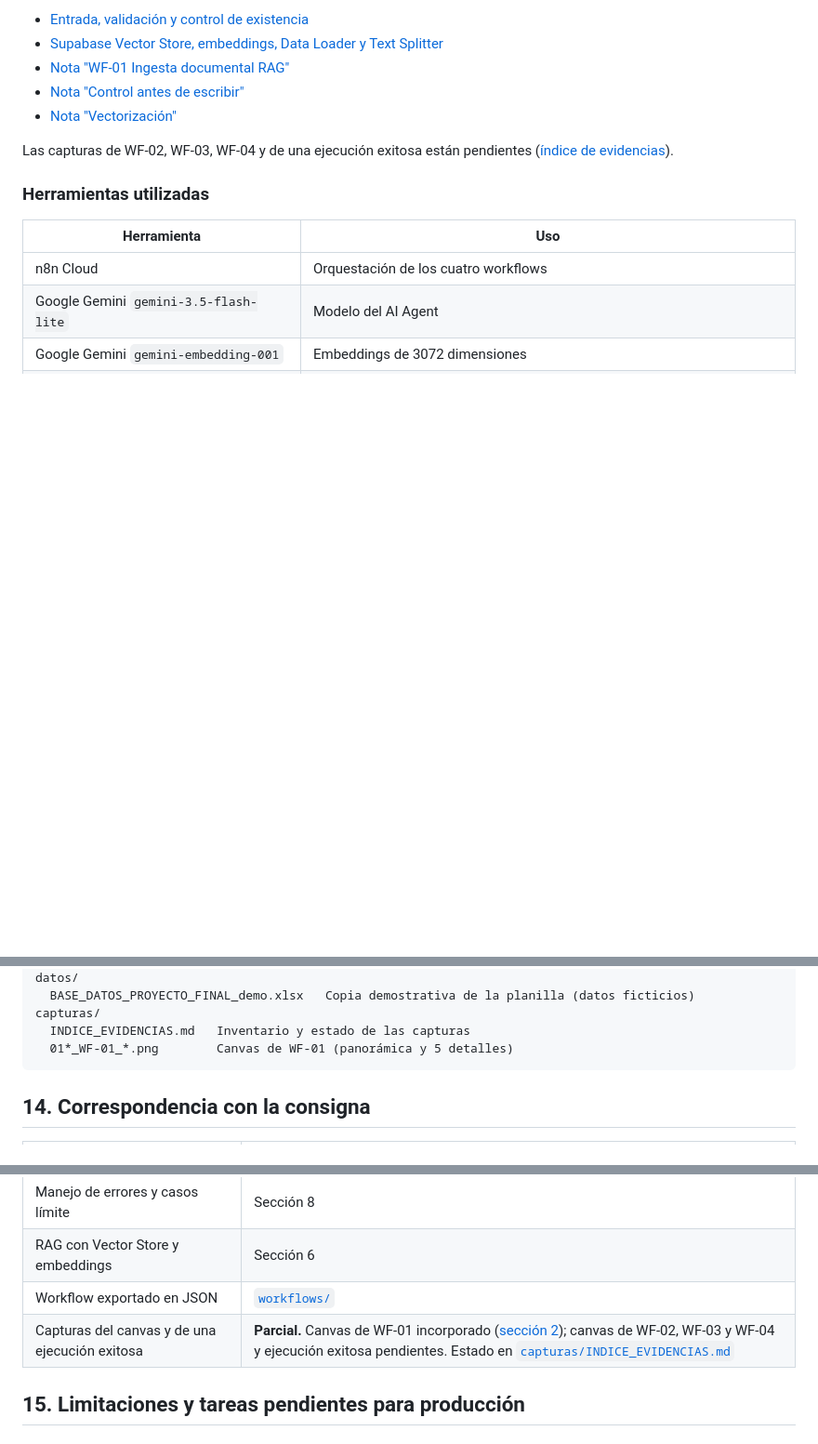
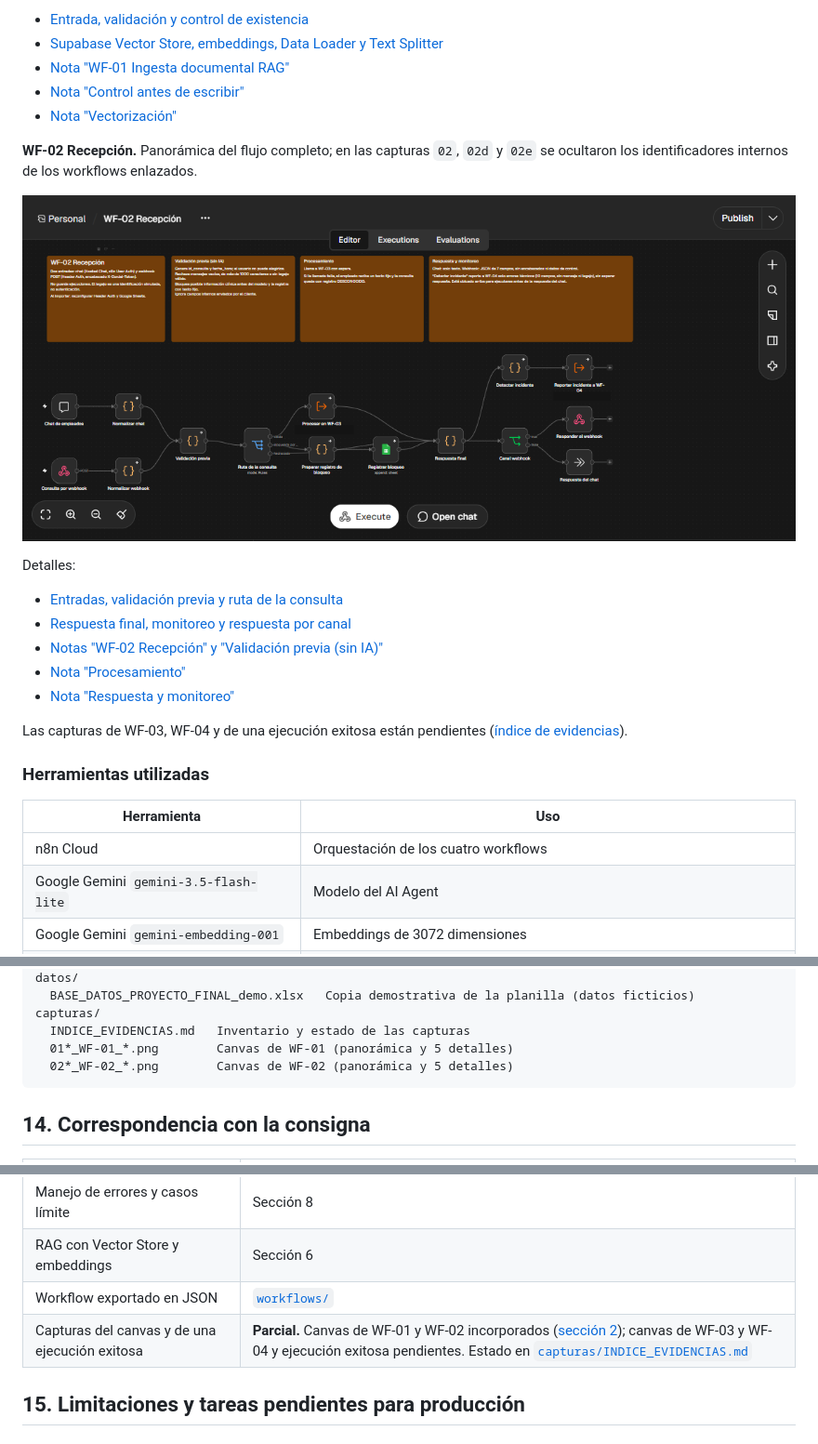
Before and after one commit to dielandriel/proyecto-final-ai-automation-n8n-rag, a Markdown page: README.md, 3 parts joined by grey strips. Shown at 93% size. GitHub-like rendering; pictures changed too: capturas/02_WF-02_canvas.png (added); blank space fills up the shorter version.

````diff
--- a/README.md
+++ b/README.md
@@ -107,7 +107,19 @@ Detalles:
 - [Nota "Control antes de escribir"](capturas/01b_WF-01_nota_control.png)
 - [Nota "Vectorización"](capturas/01c_WF-01_nota_vectorizacion.png)
 
-Las capturas de WF-02, WF-03, WF-04 y de una ejecución exitosa están pendientes ([índice de evidencias](capturas/INDICE_EVIDENCIAS.md)).
+**WF-02 Recepción.** Panorámica del flujo completo; en las capturas `02`, `02d` y `02e` se ocultaron los identificadores internos de los workflows enlazados.
+
+![Canvas de WF-02 Recepción](capturas/02_WF-02_canvas.png)
+
+Detalles:
+
+- [Entradas, validación previa y ruta de la consulta](capturas/02d_WF-02_entradas_validacion.png)
+- [Respuesta final, monitoreo y respuesta por canal](capturas/02e_WF-02_respuesta_monitoreo.png)
+- [Notas "WF-02 Recepción" y "Validación previa (sin IA)"](capturas/02a_WF-02_notas_recepcion_validacion.png)
+- [Nota "Procesamiento"](capturas/02b_WF-02_nota_procesamiento.png)
+- [Nota "Respuesta y monitoreo"](capturas/02c_WF-02_nota_respuesta_monitoreo.png)
+
+Las capturas de WF-03, WF-04 y de una ejecución exitosa están pendientes ([índice de evidencias](capturas/INDICE_EVIDENCIAS.md)).
 
 ### Herramientas utilizadas
 
@@ -528,6 +540,7 @@ datos/
 capturas/
   INDICE_EVIDENCIAS.md   Inventario y estado de las capturas
   01*_WF-01_*.png        Canvas de WF-01 (panorámica y 5 detalles)
+  02*_WF-02_*.png        Canvas de WF-02 (panorámica y 5 detalles)
 ```
 
 ## 14. Correspondencia con la consigna
@@ -543,7 +556,7 @@ capturas/
 | Manejo de errores y casos límite | Sección 8 |
 | RAG con Vector Store y embeddings | Sección 6 |
 | Workflow exportado en JSON | [`workflows/`](workflows) |
-| Capturas del canvas y de una ejecución exitosa | **Parcial.** Canvas de WF-01 incorporado ([sección 2](#capturas-del-canvas)); canvas de WF-02, WF-03 y WF-04 y ejecución exitosa pendientes. Estado en [`capturas/INDICE_EVIDENCIAS.md`](capturas/INDICE_EVIDENCIAS.md) |
+| Capturas del canvas y de una ejecución exitosa | **Parcial.** Canvas de WF-01 y WF-02 incorporados ([sección 2](#capturas-del-canvas)); canvas de WF-03 y WF-04 y ejecución exitosa pendientes. Estado en [`capturas/INDICE_EVIDENCIAS.md`](capturas/INDICE_EVIDENCIAS.md) |
 
 ## 15. Limitaciones y tareas pendientes para producción
 
````
Also changed, not shown: other parts of README.md (+1 -1 lines), capturas/INDICE_EVIDENCIAS.md (+27 -2 lines), capturas/02a_WF-02_notas_recepcion_validacion.png (added), capturas/02b_WF-02_nota_procesamiento.png (added), capturas/02c_WF-02_nota_respuesta_monitoreo.png (added), capturas/02d_WF-02_entradas_validacion.png (added), capturas/02e_WF-02_respuesta_monitoreo.png (added).
